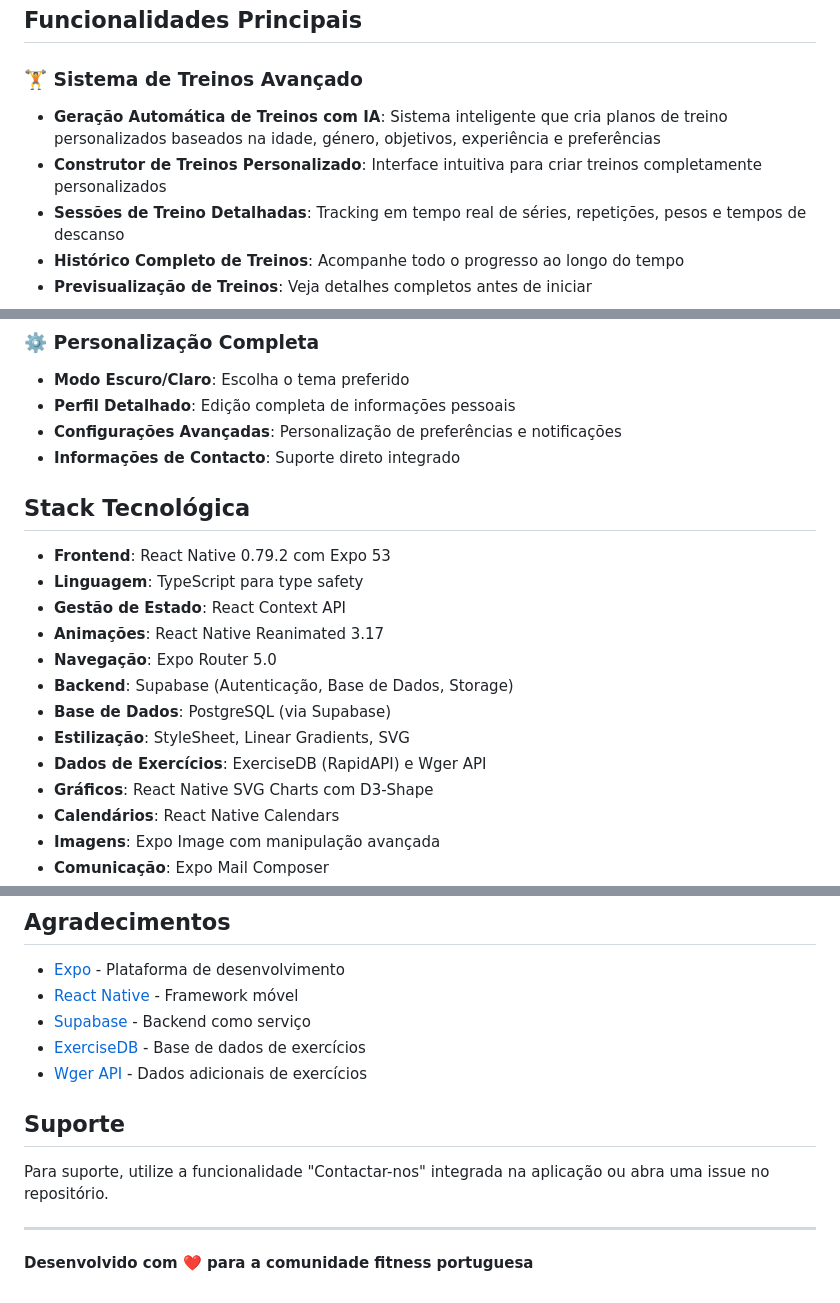
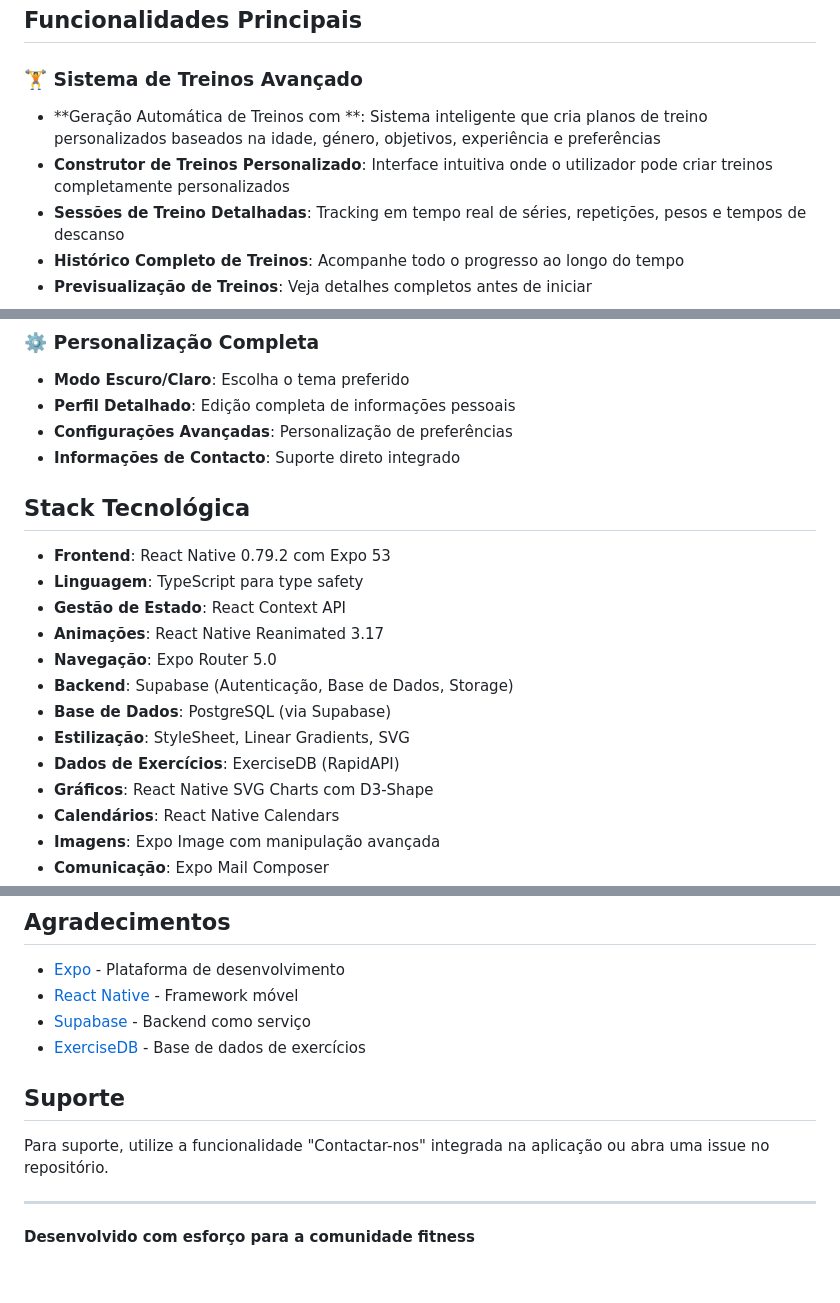
Before and after one commit to pedro99292/FITCORE_PAP, a Markdown page: README.md, 3 parts joined by grey strips. Drawn GitHub-style.

```diff
--- a/README.md
+++ b/README.md
@@ -7,8 +7,8 @@ FitCore é uma aplicação abrangente de tracking de fitness construída com Rea
 ## Funcionalidades Principais
 
 ### 🏋️ Sistema de Treinos Avançado
-- **Geração Automática de Treinos com IA**: Sistema inteligente que cria planos de treino personalizados baseados na idade, género, objetivos, experiência e preferências
-- **Construtor de Treinos Personalizado**: Interface intuitiva para criar treinos completamente personalizados
+- **Geração Automática de Treinos com **: Sistema inteligente que cria planos de treino personalizados baseados na idade, género, objetivos, experiência e preferências
+- **Construtor de Treinos Personalizado**: Interface intuitiva onde o utilizador pode criar treinos completamente personalizados
 - **Sessões de Treino Detalhadas**: Tracking em tempo real de séries, repetições, pesos e tempos de descanso
 - **Histórico Completo de Treinos**: Acompanhe todo o progresso ao longo do tempo
 - **Previsualização de Treinos**: Veja detalhes completos antes de iniciar
@@ -54,7 +54,7 @@ FitCore é uma aplicação abrangente de tracking de fitness construída com Rea
 ### ⚙️ Personalização Completa
 - **Modo Escuro/Claro**: Escolha o tema preferido
 - **Perfil Detalhado**: Edição completa de informações pessoais
-- **Configurações Avançadas**: Personalização de preferências e notificações
+- **Configurações Avançadas**: Personalização de preferências
 - **Informações de Contacto**: Suporte direto integrado
 
 ## Stack Tecnológica
@@ -67,7 +67,7 @@ FitCore é uma aplicação abrangente de tracking de fitness construída com Rea
 - **Backend**: Supabase (Autenticação, Base de Dados, Storage)
 - **Base de Dados**: PostgreSQL (via Supabase)
 - **Estilização**: StyleSheet, Linear Gradients, SVG
-- **Dados de Exercícios**: ExerciseDB (RapidAPI) e Wger API
+- **Dados de Exercícios**: ExerciseDB (RapidAPI)
 - **Gráficos**: React Native SVG Charts com D3-Shape
 - **Calendários**: React Native Calendars
 - **Imagens**: Expo Image com manipulação avançada
@@ -262,7 +262,6 @@ Este projeto está licenciado sob a Licença MIT - consulte o ficheiro LICENSE p
 - [React Native](https://reactnative.dev) - Framework móvel
 - [Supabase](https://supabase.io) - Backend como serviço
 - [ExerciseDB](https://rapidapi.com/justin-WFnsXH_t6/api/exercisedb) - Base de dados de exercícios
-- [Wger API](https://wger.de/api/v2/) - Dados adicionais de exercícios
 
 ## Suporte
 
@@ -270,4 +269,4 @@ Para suporte, utilize a funcionalidade "Contactar-nos" integrada na aplicação
 
 ---
 
-**Desenvolvido com ❤️ para a comunidade fitness portuguesa**
+**Desenvolvido com esforço para a comunidade fitness**
```
Also changed, not shown: other parts of README.md (+3 -3 lines).
